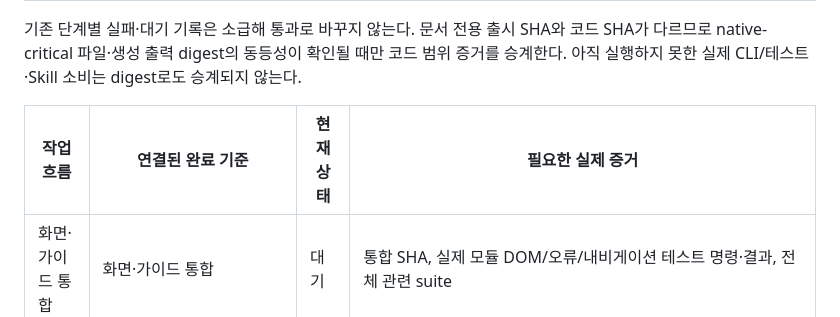
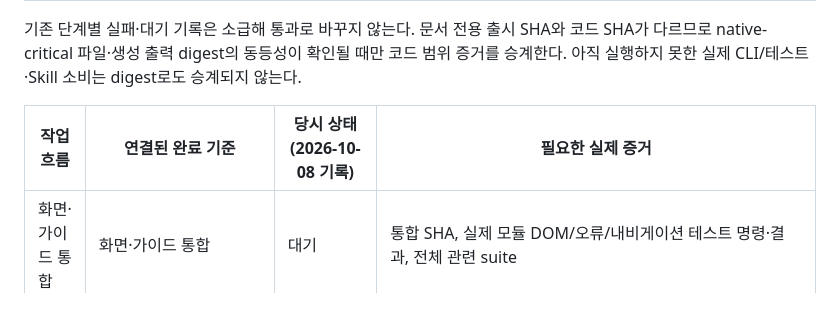
Before and after one commit to ZaRi1l/pure_harness_engineering, a Markdown page: docs/pure-harness-completion-progress.md, the part around the change. Drawn GitHub-style.

```diff
--- a/docs/pure-harness-completion-progress.md
+++ b/docs/pure-harness-completion-progress.md
@@ -14,7 +14,7 @@
 
 기존 단계별 실패·대기 기록은 소급해 통과로 바꾸지 않는다. 문서 전용 출시 SHA와 코드 SHA가 다르므로 native-critical 파일·생성 출력 digest의 동등성이 확인될 때만 코드 범위 증거를 승계한다. 아직 실행하지 못한 실제 CLI/테스트·Skill 소비는 digest로도 승계되지 않는다.
 
-| 작업 흐름 | 연결된 완료 기준 | 현재 상태 | 필요한 실제 증거 |
+| 작업 흐름 | 연결된 완료 기준 | 당시 상태(2026-10-08 기록) | 필요한 실제 증거 |
 | --- | --- | --- | --- |
 | 화면·가이드 통합 | 화면·가이드 통합 | 대기 | 통합 SHA, 실제 모듈 DOM/오류/내비게이션 테스트 명령·결과, 전체 관련 suite |
 | 단일 배치와 시작 | 고정 단일 배치·Git 경계, 새 프로젝트 시작, 기존 프로젝트 연결, 기존 아티팩트 분류 | 대기 | 고정 child/코어 ignore·Git 정체성 테스트, plan 무변경, 신규/기존 Apply·충돌·롤백, 분류 inventory |
```
Also changed, not shown: docs/pure-harness-completion-checklist.md (+1 -1 lines), docs/setup-reference.md (+1 -1 lines).
